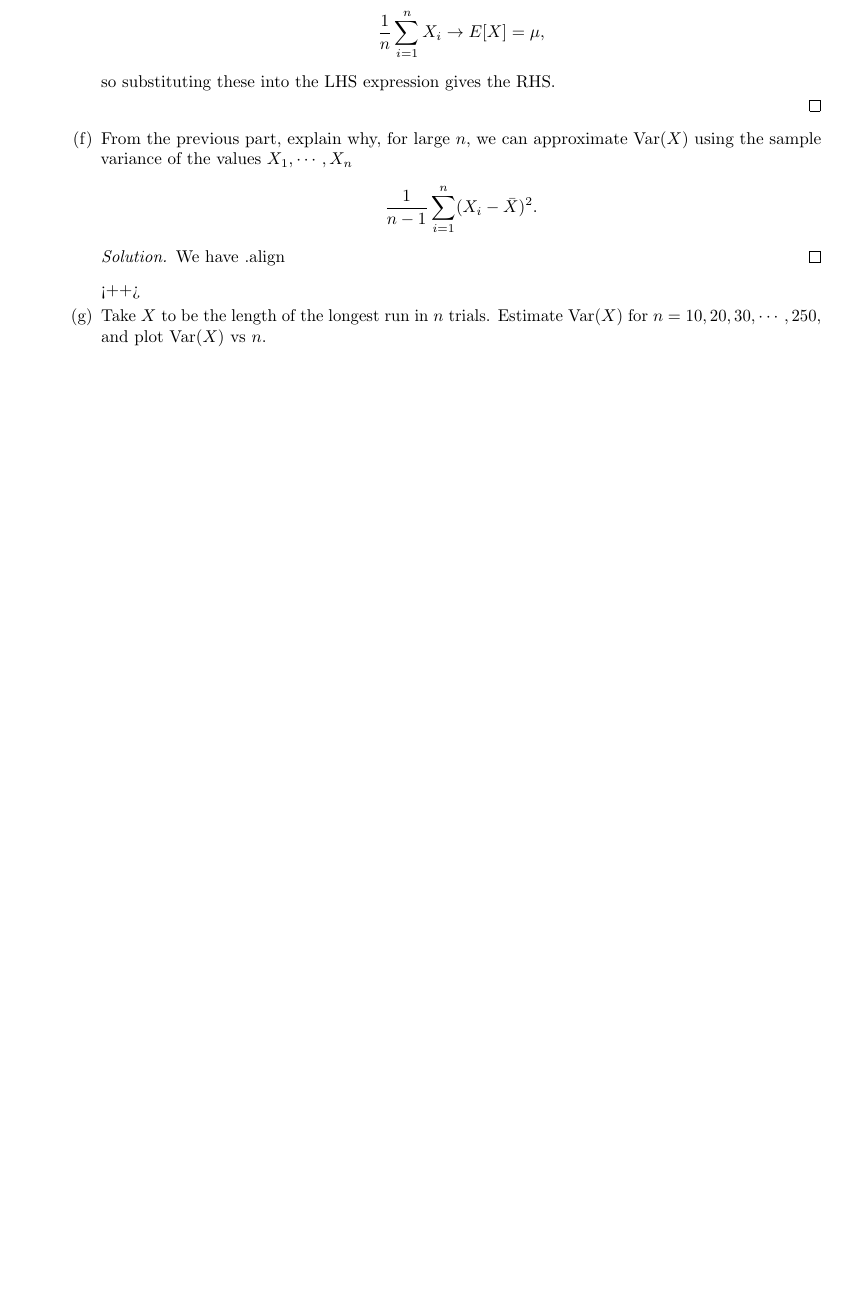
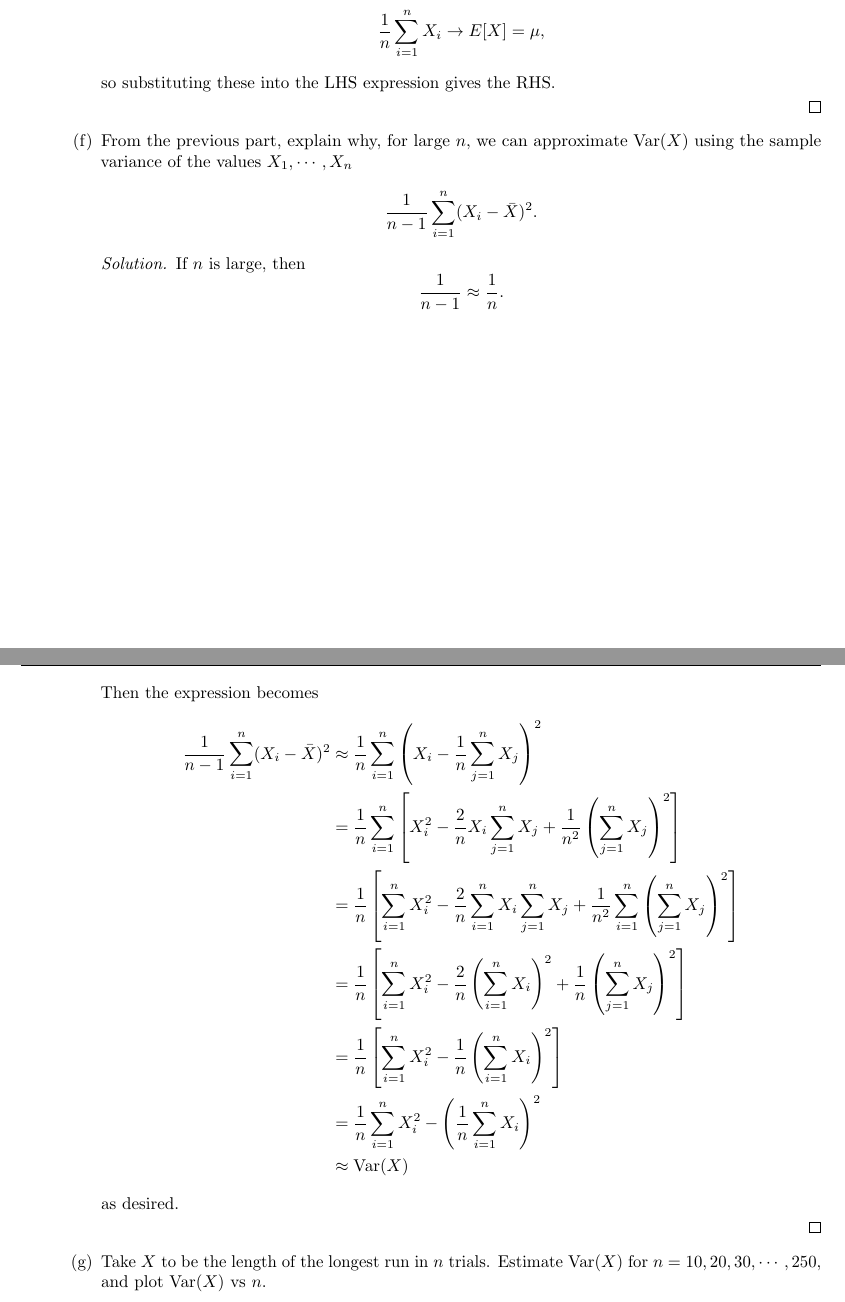
Before and after one commit to azhao9/latex-docs, a LaTeX problem sheet (stat/hw3/hw3.tex): part of page 7 of 12 before the commit and two parts of pages 7 and 8 of 13 after it, the two joined at a grey line, cut so that both start at the same text, the shorter picture padded with empty space. The pictures show the PDF file stat/hw3/hw3.pdf that the author committed with the source.

Commit message:
almost done with hw3

```diff
--- a/stat/hw3/hw3.tex
+++ b/stat/hw3/hw3.tex
@@ -289,6 +289,8 @@
 
 			\item From the previous part, explain why, for large $n,$ we can approximate $\var(X)$ using the sample variance of the values $X_1, \cdots, X_n$ \[\frac{1}{n-1}\sum_{i=1}^n (X_i-\bar{X})^2.\]
 				\begin{soln}
-					We have
-					.align
-				\end{soln}<++>
+				If $n$ is large, then \[\frac{1}{n-1}\approx \frac{1}{n}.\] Then the expression becomes
+				\begin{align*}
+					\frac{1}{n-1}\sum_{i=1}^{n}(X_i-\bar{X})^2 &\approx \frac{1}{n}\sum_{i=1}^{n}\left( X_i-\frac{1}{n}\sum_{j=1}^{n}X_j \right)^2 \\
+					&= \frac{1}{n} \sum_{i=1}^{n}\left[ X_i^2 - \frac{2}{n}X_i\sum_{j=1}^{n} X_j + \frac{1}{n^2}\left(\sum_{j=1}^{n}X_j\right)^2 \right] \\
+					&= \frac{1}{n}\left[ \sum_{i=1}^{n} X_i^2 - \frac{2}{n}\sum_{i=1}^{n}X_i\sum_{j=1}^{n} X_j + \frac{1}{n^2}\sum_{i=1}^{n}\left( \sum_{j=1}^{n} X_j \right)^2 \right] \\
@@ -295,5 +301,11 @@
+				\end{align*} as desired.
+
+				\end{soln}
 
 			\item Take $X$ to be the length of the longest run in $n$ trials. Estimate $\var(X)$ for $n=10, 20, 30, \cdots, 250,$ and plot $\var(X)$ vs $n.$
+				\begin{center}
+					\includegraphics[width=14cm]{longest_run_var.png}
+				\end{center}
 
 		\end{enumerate}
 
```
Also changed, not shown: stat/hw3/hw3.pdf, stat/hw3/hw3.tex (5 more changed lines).
